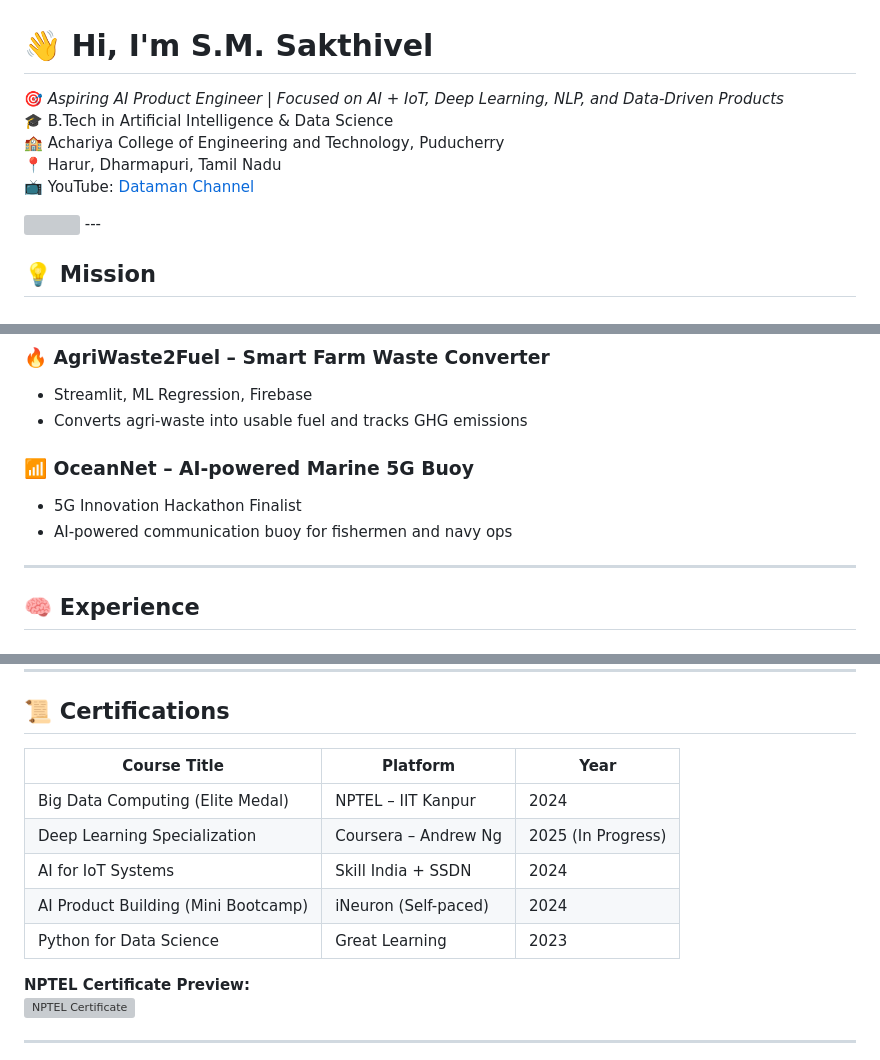
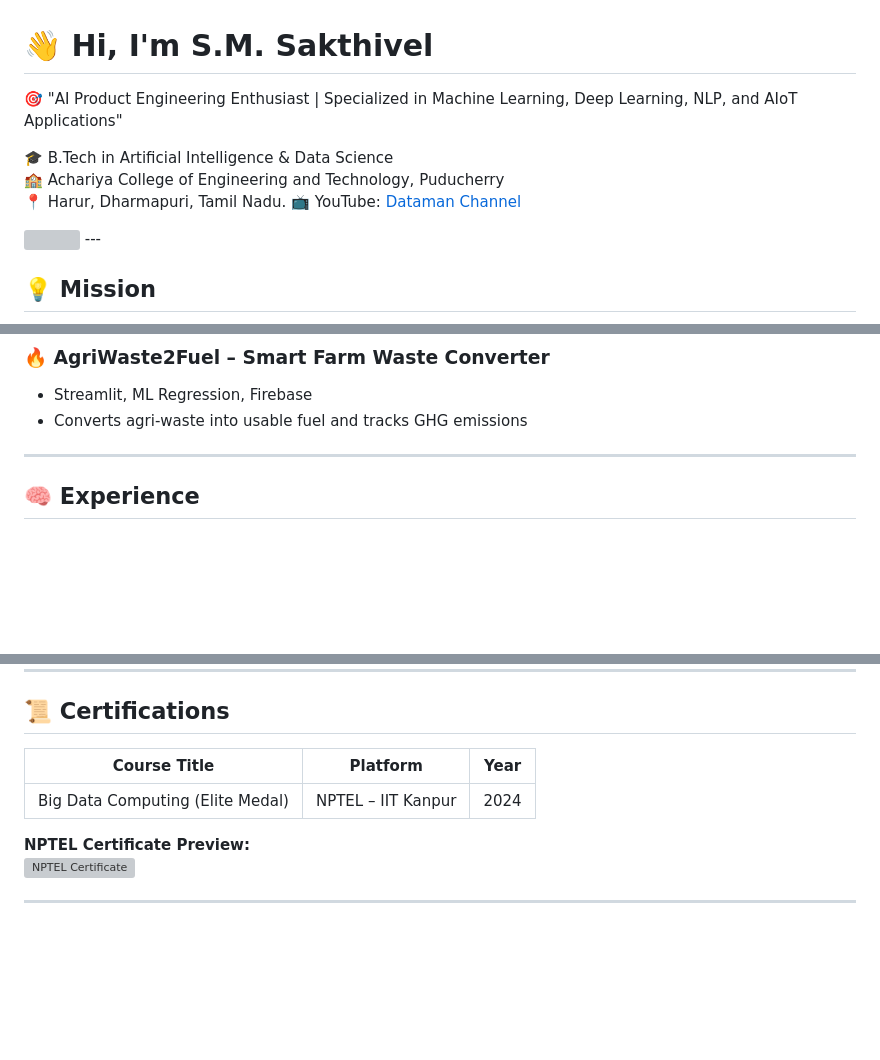
Before and after one commit to SAKTHIVEL-SEENIVASAN/SAKTHIVEL-SEENIVASAN.github.io, a Markdown page: README.md, 3 parts joined by grey strips. Drawn GitHub-style; blank space fills up the shorter version; grey boxes are pictures that could not be loaded.

```diff
--- a/README.md
+++ b/README.md
@@ -1,9 +1,10 @@
 # 👋 Hi, I'm S.M. Sakthivel
 
-🎯 *Aspiring AI Product Engineer* | *Focused on AI + IoT, Deep Learning, NLP, and Data-Driven Products*
+🎯 "AI Product Engineering Enthusiast | Specialized in Machine Learning, Deep Learning, NLP, and AIoT Applications"
+
 🎓 B.Tech in Artificial Intelligence & Data Science
 🏫 Achariya College of Engineering and Technology, Puducherry
-📍 Harur, Dharmapuri, Tamil Nadu
+📍 Harur, Dharmapuri, Tamil Nadu.
 📺 YouTube: [Dataman Channel](https://www.youtube.com/@Sakthi_DM)
 
 <img src="https://raw.githubusercontent.com/SAKTHIVEL-SEENIVASAN/SAKTHIVEL-SEENIVASAN/main/dataman-mining.gif" width="500" />
@@ -35,10 +36,6 @@ Build intelligent, useful, and ethical AI-powered products that impact people, e
 ### 🔥 AgriWaste2Fuel – Smart Farm Waste Converter
 - Streamlit, ML Regression, Firebase
 - Converts agri-waste into usable fuel and tracks GHG emissions
-
-### 📶 OceanNet – AI-powered Marine 5G Buoy
-- 5G Innovation Hackathon Finalist
-- AI-powered communication buoy for fishermen and navy ops
 
 ---
 
@@ -86,13 +83,10 @@ Build intelligent, useful, and ethical AI-powered products that impact people, e
 
 ## 📜 Certifications
 
-| Course Title                                | Platform         | Year  |
-|---------------------------------------------|------------------|--------|
-| Big Data Computing (Elite Medal)            | NPTEL – IIT Kanpur | 2024 |
-| Deep Learning Specialization                 | Coursera – Andrew Ng | 2025 (In Progress) |
-| AI for IoT Systems                           | Skill India + SSDN | 2024 |
-| AI Product Building (Mini Bootcamp)          | iNeuron (Self-paced) | 2024 |
-| Python for Data Science                      | Great Learning | 2023 |
+| Course Title                                | Platform           | Year  |
+|---------------------------------------------|------------------  |-------|
+| Big Data Computing (Elite Medal)            | NPTEL – IIT Kanpur | 2024  |
+
 
 **NPTEL Certificate Preview:**
 [![NPTEL Certificate](https://drive.google.com/uc?id=1obca2BGpQvZAZxa4uVaFzQNmIasgI6y-)](https://drive.google.com/file/d/1obca2BGpQvZAZxa4uVaFzQNmIasgI6y-/view)
```
